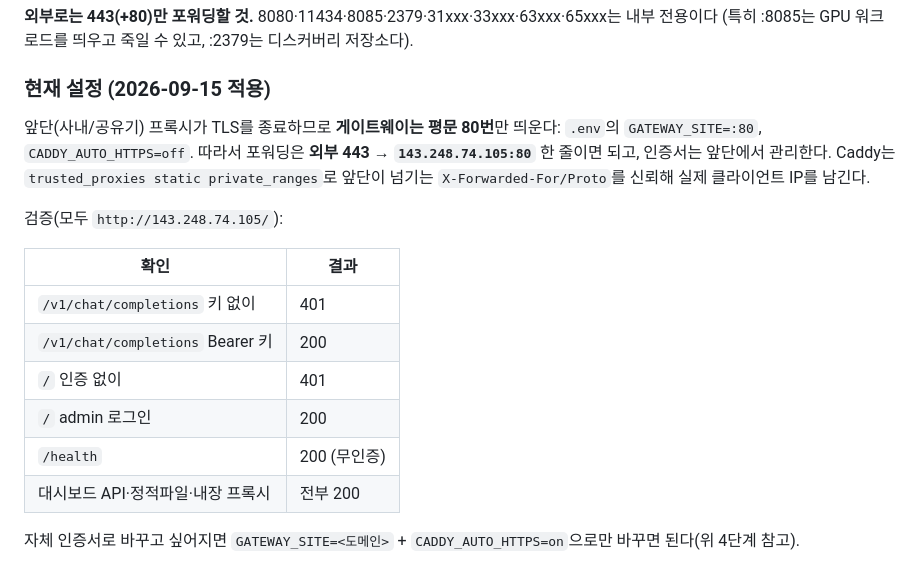
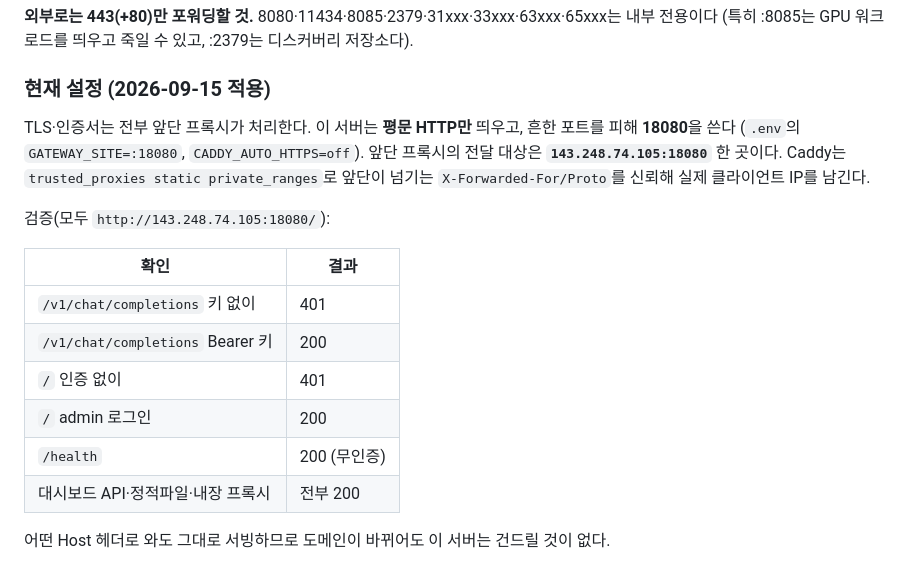
Before and after one commit to uiyunkim-git/vllm-omni, a Markdown page: docs/gateway.md, the part around the change. GitHub-like rendering.

Commit message:
chore(gateway): listen on 18080, plain HTTP only
TLS and certificates belong to the proxy in front of this site, so the gateway
stays plain HTTP and moves off the crowded :80 to :18080. Upstream proxies
forward to 143.248.74.105:18080; any Host header is served as-is.

Co-Authored-By: Claude Opus 5 <noreply@anthropic.com>
Claude-Session: https://claude.ai/code/session_01AjFSJHWJDTaW5J7L53pKDm

```diff
--- a/docs/gateway.md
+++ b/docs/gateway.md
@@ -77,11 +77,11 @@ docker compose -f docker-compose.worker.yml up -d worker
 
 ### 현재 설정 (2026-09-15 적용)
 
-앞단(사내/공유기) 프록시가 TLS를 종료하므로 **게이트웨이는 평문 80번**만 띄운다: `.env`의 `GATEWAY_SITE=:80`,
-`CADDY_AUTO_HTTPS=off`. 따라서 포워딩은 **외부 443 → `143.248.74.105:80`** 한 줄이면 되고, 인증서는 앞단에서 관리한다.
+TLS·인증서는 전부 앞단 프록시가 처리한다. 이 서버는 **평문 HTTP만** 띄우고, 흔한 포트를 피해 **18080**을 쓴다
+(`.env`의 `GATEWAY_SITE=:18080`, `CADDY_AUTO_HTTPS=off`). 앞단 프록시의 전달 대상은 **`143.248.74.105:18080`** 한 곳이다.
 Caddy는 `trusted_proxies static private_ranges`로 앞단이 넘기는 `X-Forwarded-For/Proto`를 신뢰해 실제 클라이언트 IP를 남긴다.
 
-검증(모두 `http://143.248.74.105/`):
+검증(모두 `http://143.248.74.105:18080/`):
 
 | 확인 | 결과 |
 |---|---|
@@ -92,4 +92,4 @@ Caddy는 `trusted_proxies static private_ranges`로 앞단이 넘기는 `X-Forwa
 | `/health` | 200 (무인증) |
 | 대시보드 API·정적파일·내장 프록시 | 전부 200 |
 
-자체 인증서로 바꾸고 싶어지면 `GATEWAY_SITE=<도메인>` + `CADDY_AUTO_HTTPS=on`으로만 바꾸면 된다(위 4단계 참고).
+어떤 Host 헤더로 와도 그대로 서빙하므로 도메인이 바뀌어도 이 서버는 건드릴 것이 없다.
```
